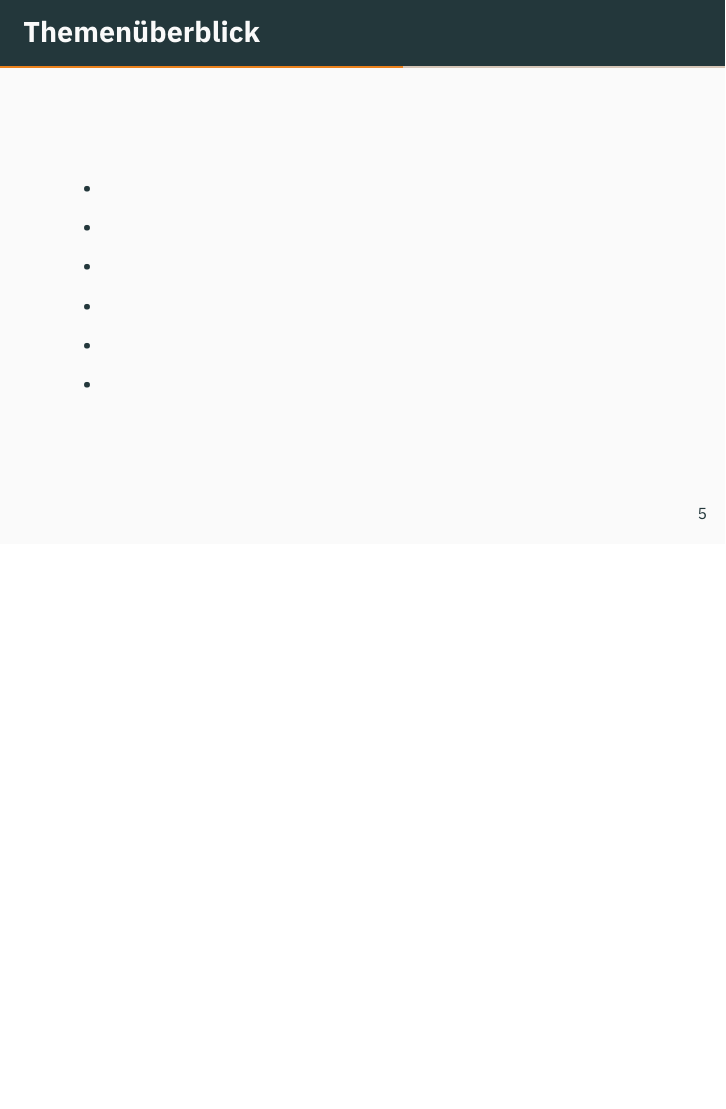
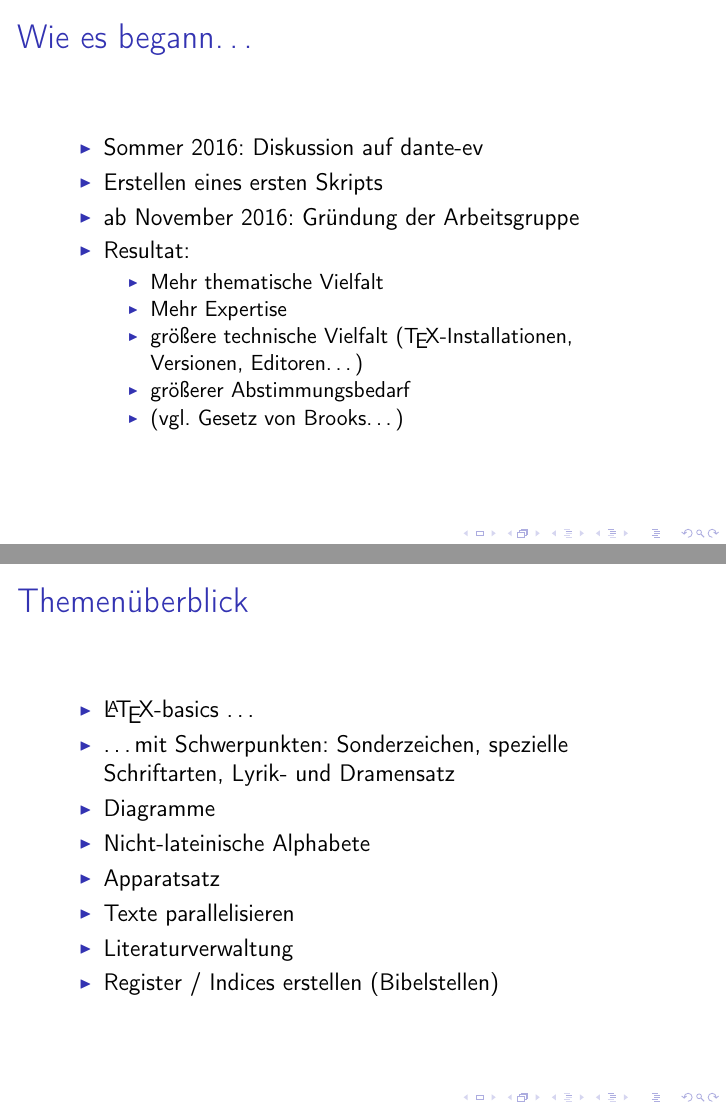
Before and after one commit to thomas-hilarius-meyer/LaTeX-fuer-Geisteswissenschaftler, LaTeX slides (Presentation/Folien-LaTeX_für_Geisteswissenschaftler.tex): page 5 of 9 before the commit and pages 4 and 5 of 10 after it, the two joined at a grey line, the shorter picture padded with empty space. The pictures show the PDF file Presentation/Folien-LaTeX_für_Geisteswissenschaftler.pdf that the author committed with the source.

Commit message:
Folien erweitert
Former-commit-id: dfc0b3d5eccdce2ce43c8a72e9cf95e7baf150b4

```diff
--- a/Presentation/Folien-LaTeX_für_Geisteswissenschaftler.tex
+++ b/Presentation/Folien-LaTeX_für_Geisteswissenschaftler.tex
@@ -61,12 +65,17 @@ Wer ist beteiligt?
 
 
 \begin{itemize}
-\item
-\item
-\item
-\item
-\item
-\item
+\item Sommer 2016: Diskussion auf dante-ev
+\item Erstellen eines ersten Skripts
+\item ab November 2016: Gründung der Arbeitsgruppe
+\item Resultat:
+  \begin{itemize}
+  \item Mehr thematische Vielfalt
+  \item Mehr Expertise
+  \item größere technische Vielfalt (\TeX-Installationen, Versionen, Editoren\ldots)
+  \item größerer Abstimmungsbedarf
+  \item (vgl. Gesetz von Brooks\ldots)
+  \end{itemize}
 \end{itemize}
 \end{frame}
 
@@ -76,12 +85,14 @@ Wer ist beteiligt?
 
 
 \begin{itemize}
-\item
-\item
-\item
-\item
-\item
-\item
+\item \LaTeX-basics \ldots
+  \item \ldots mit Schwerpunkten: Sonderzeichen, spezielle Schriftarten, Lyrik- und Dramensatz
+\item Diagramme
+\item Nicht-lateinische Alphabete
+\item Apparatsatz
+\item Texte parallelisieren
+\item Literaturverwaltung
+\item Register / Indices erstellen (Bibelstellen)
 \end{itemize}
 \end{frame}
 
```
Also changed, not shown: Presentation/Folien-LaTeX_für_Geisteswissenschaftler.pdf, Presentation/Folien-LaTeX_für_Geisteswissenschaftler.tex (39 more changed lines).
